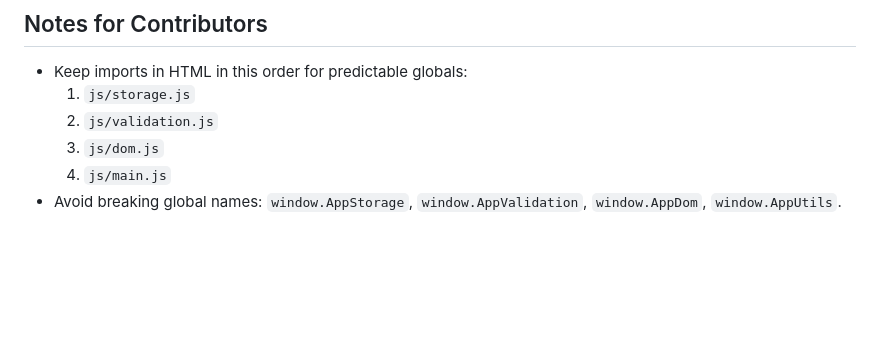
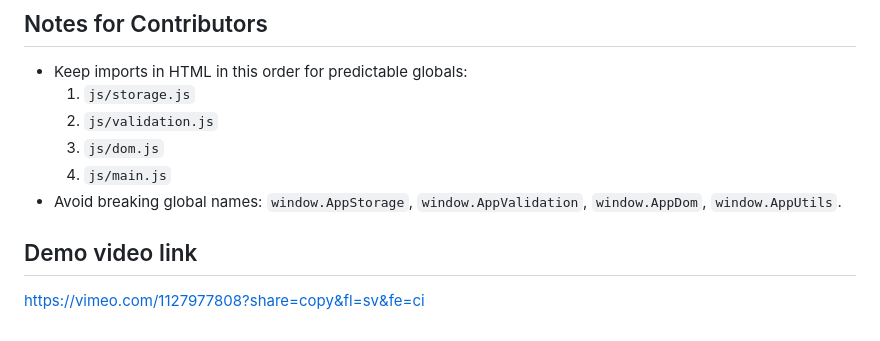
Before and after one commit to Deborah-Kamikazi/Book-Notes-Vault, a Markdown page: README.md, the part around the change. GitHub-like rendering; blank space fills up the shorter version.

Commit message:
adding a demo link

```diff
--- a/README.md
+++ b/README.md
@@ -112,3 +112,5 @@ Notes:
   3. `js/dom.js`
   4. `js/main.js`
 - Avoid breaking global names: `window.AppStorage`, `window.AppValidation`, `window.AppDom`, `window.AppUtils`.
+## Demo video link
+https://vimeo.com/1127977808?share=copy&fl=sv&fe=ci
```
